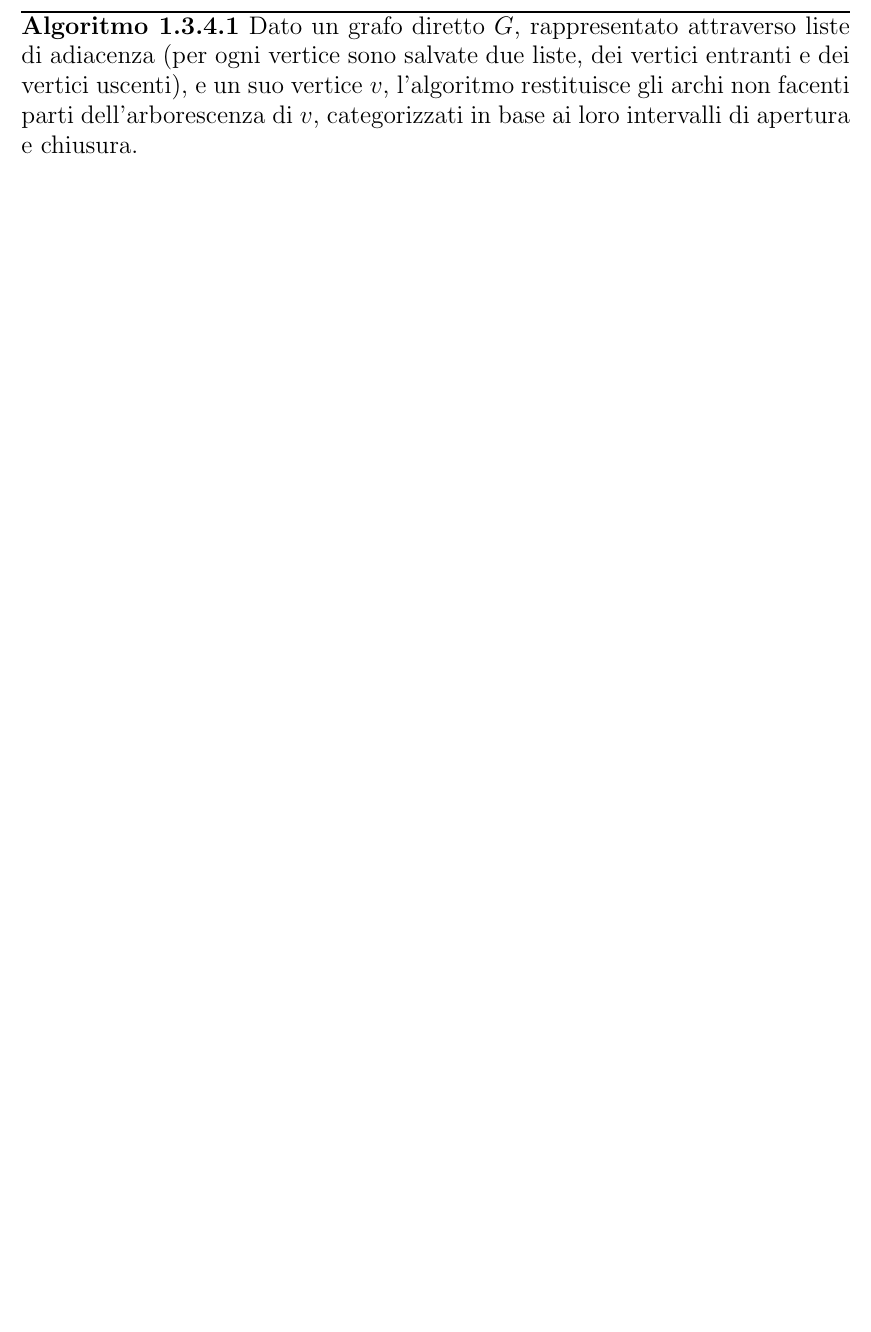
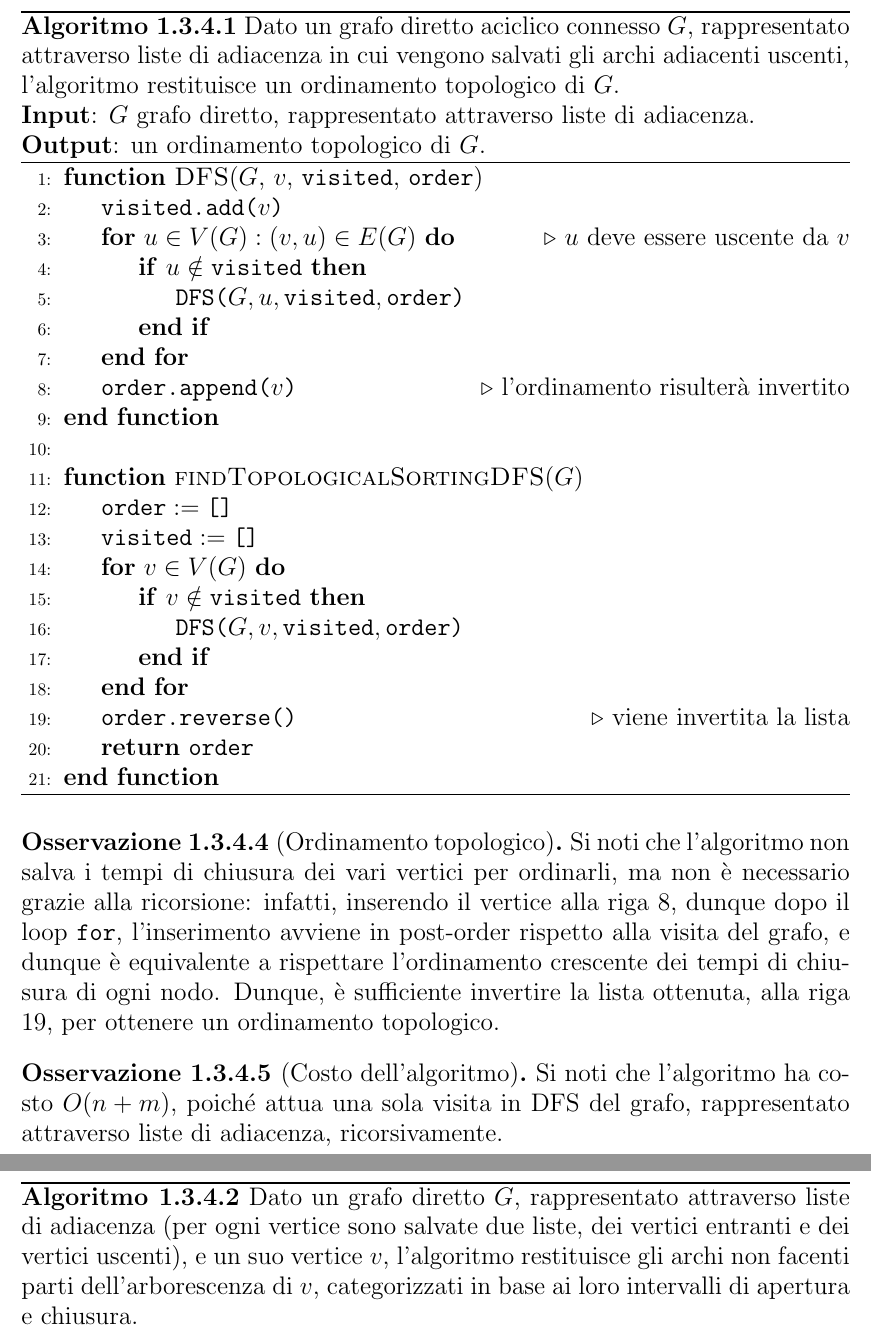
Before and after one commit to aflaag-notes/algorithms, a LaTeX document (src/main.tex): part of page 24 of 25 before the commit and two parts of pages 26 and 27 of 28 after it, the two joined at a grey line, cut so that both start at the same text, the shorter picture padded with empty space. Compiled offline with pdfLaTeX.

Commit message:
super stanco

```diff
--- a/src/main.tex
+++ b/src/main.tex
@@ -963,3 +1012,42 @@
+\begin{algorithm}[H]
+    \caption{
+        Dato un grafo diretto aciclico connesso $G$, rappresentato attraverso liste di adiacenza in cui vengono salvati gli archi adiacenti uscenti, l'algoritmo restituisce un ordinamento topologico di $G$.\\
+        \textbf{Input}: $G$ grafo diretto, rappresentato attraverso liste di adiacenza.\\
+        \textbf{Output}: un ordinamento topologico di $G$.
+    }
+
+    \begin{algorithmic}[1]
+        \Function{DFS}{$G$, $v$, \texttt{visited}, \texttt{order}}
+            \State $\texttt{visited.add(}v\texttt{)}$
+            \For{$u \in V(G) : (v, u) \in E(G)$} \Comment{$u$ deve essere uscente da $v$}
+                \If{$u \notin \texttt{visited}$}
+                    \State $\texttt{DFS(}G, u, \texttt{visited},\texttt{order)}$
+                \EndIf
+            \EndFor
+            \State $\texttt{order.append(}v\texttt{)}$ \Comment{l'ordinamento risulterà invertito}
+        \EndFunction
+        \\
+        \Function{findTopologicalSortingDFS}{$G$}
+            \State $\texttt{order} := \texttt{[]}$
+            \State $\texttt{visited} := \texttt{[]}$
+            \For{$v \in V(G)$}
+                \If{$v \notin \texttt{visited}$}
+                    \State $\texttt{DFS(}G, v, \texttt{visited},\texttt{order)}$
+                \EndIf
+            \EndFor
+            \State $\texttt{order.reverse()}$ \Comment{viene invertita la lista}
+            \State \textbf{return} \texttt{order}
+        \EndFunction
+    \end{algorithmic}
+\end{algorithm}
+
+\begin{remark}[Ordinamento topologico]
+    Si noti che l'algoritmo non salva i tempi di chiusura dei vari vertici per ordinarli, ma non è necessario grazie alla ricorsione: infatti, inserendo il vertice alla riga $8$, dunque dopo il loop \texttt{for}, l'inserimento avviene in post-order rispetto alla visita del grafo, e dunque è equivalente a rispettare l'ordinamento crescente dei tempi di chiusura di ogni nodo. Dunque, è sufficiente invertire la lista ottenuta, alla riga $19$, per ottenere un ordinamento topologico.
+\end{remark}
+
+\begin{remark}[Costo dell'algoritmo]
+    Si noti che l'algoritmo ha costo $O(n + m)$, poiché attua una sola visita in DFS del grafo, rappresentato attraverso liste di adiacenza, ricorsivamente.
+\end{remark}
 
 \begin{algorithm}[H]
     \caption{
```
Also changed, not shown: src/main.pdf, src/main.tex (65 more changed lines), 5 other files.
